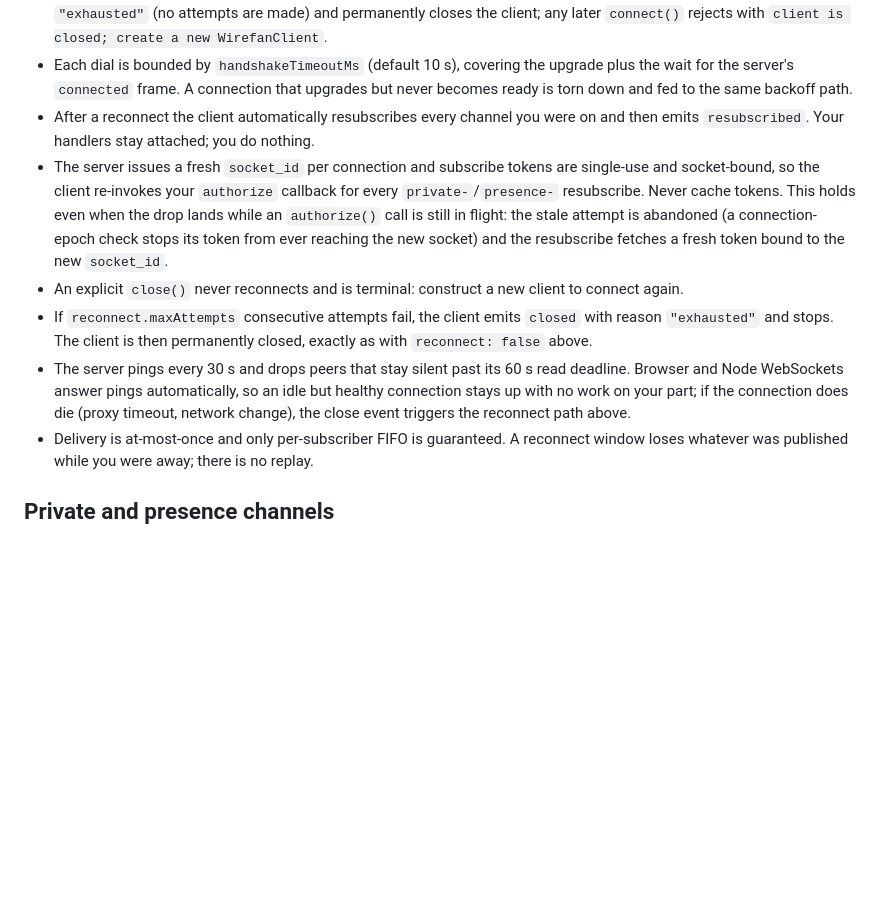
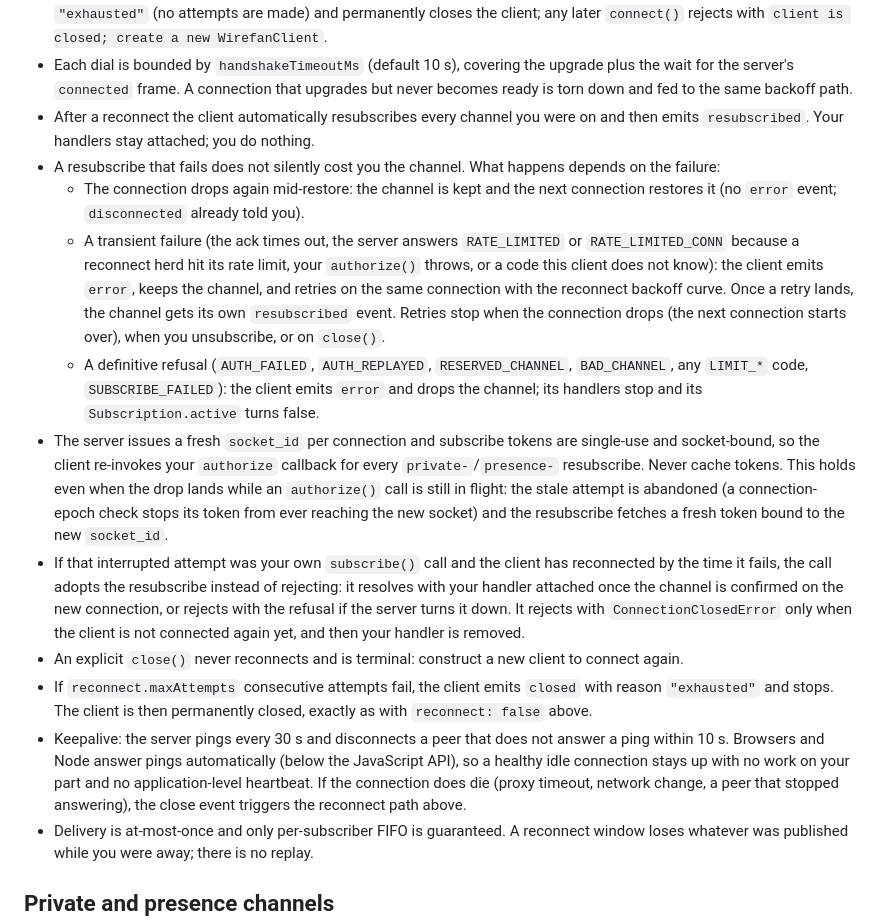
Before and after one commit to EthanY33/wirefan, a Markdown page: clients/js/README.md, the part around one of its changes. Rendered like a GitHub page; blank space fills up the shorter version.

```diff
--- a/clients/js/README.md
+++ b/clients/js/README.md
@@ -36,10 +42,15 @@ client.close();
 - `reconnect: false` makes the client single-use: the first unexpected disconnect emits `closed` with reason `"exhausted"` (no attempts are made) and permanently closes the client; any later `connect()` rejects with `client is closed; create a new WirefanClient`.
 - Each dial is bounded by `handshakeTimeoutMs` (default 10 s), covering the upgrade plus the wait for the server's `connected` frame. A connection that upgrades but never becomes ready is torn down and fed to the same backoff path.
 - After a reconnect the client automatically resubscribes every channel you were on and then emits `resubscribed`. Your handlers stay attached; you do nothing.
+- A resubscribe that fails does not silently cost you the channel. What happens depends on the failure:
+  - The connection drops again mid-restore: the channel is kept and the next connection restores it (no `error` event; `disconnected` already told you).
+  - A transient failure (the ack times out, the server answers `RATE_LIMITED` or `RATE_LIMITED_CONN` because a reconnect herd hit its rate limit, your `authorize()` throws, or a code this client does not know): the client emits `error`, keeps the channel, and retries on the same connection with the reconnect backoff curve. Once a retry lands, the channel gets its own `resubscribed` event. Retries stop when the connection drops (the next connection starts over), when you unsubscribe, or on `close()`.
+  - A definitive refusal (`AUTH_FAILED`, `AUTH_REPLAYED`, `RESERVED_CHANNEL`, `BAD_CHANNEL`, any `LIMIT_*` code, `SUBSCRIBE_FAILED`): the client emits `error` and drops the channel; its handlers stop and its `Subscription.active` turns false.
 - The server issues a fresh `socket_id` per connection and subscribe tokens are single-use and socket-bound, so the client re-invokes your `authorize` callback for every `private-`/`presence-` resubscribe. Never cache tokens. This holds even when the drop lands while an `authorize()` call is still in flight: the stale attempt is abandoned (a connection-epoch check stops its token from ever reaching the new socket) and the resubscribe fetches a fresh token bound to the new `socket_id`.
+- If that interrupted attempt was your own `subscribe()` call and the client has reconnected by the time it fails, the call adopts the resubscribe instead of rejecting: it resolves with your handler attached once the channel is confirmed on the new connection, or rejects with the refusal if the server turns it down. It rejects with `ConnectionClosedError` only when the client is not connected again yet, and then your handler is removed.
 - An explicit `close()` never reconnects and is terminal: construct a new client to connect again.
 - If `reconnect.maxAttempts` consecutive attempts fail, the client emits `closed` with reason `"exhausted"` and stops. The client is then permanently closed, exactly as with `reconnect: false` above.
-- The server pings every 30 s and drops peers that stay silent past its 60 s read deadline. Browser and Node WebSockets answer pings automatically, so an idle but healthy connection stays up with no work on your part; if the connection does die (proxy timeout, network change), the close event triggers the reconnect path above.
+- Keepalive: the server pings every 30 s and disconnects a peer that does not answer a ping within 10 s. Browsers and Node answer pings automatically (below the JavaScript API), so a healthy idle connection stays up with no work on your part and no application-level heartbeat. If the connection does die (proxy timeout, network change, a peer that stopped answering), the close event triggers the reconnect path above.
 - Delivery is at-most-once and only per-subscriber FIFO is guaranteed. A reconnect window loses whatever was published while you were away; there is no replay.
 
 ## Private and presence channels
```
Also changed, not shown: other parts of clients/js/README.md (+22 -8 lines).
